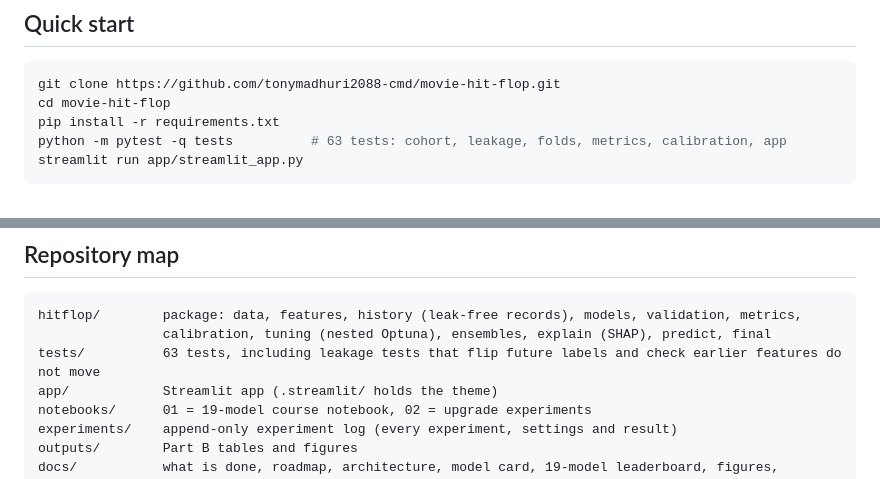
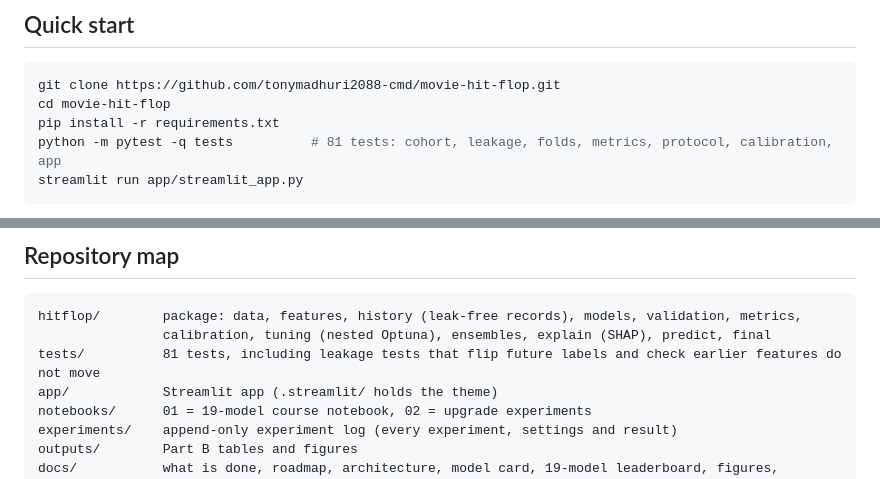
Before and after one commit to tonymadhuri2088-cmd/movie-hit-flop, a Markdown page: README.md, 2 parts joined by grey strips. Rendered like a GitHub page.

````diff
--- a/README.md
+++ b/README.md
@@ -100,7 +106,7 @@ Five tabs: **Predict** (film details in; chance of a Hit, a colour-coded verdict
 git clone https://github.com/tonymadhuri2088-cmd/movie-hit-flop.git
 cd movie-hit-flop
 pip install -r requirements.txt
-python -m pytest -q tests          # 63 tests: cohort, leakage, folds, metrics, calibration, app
+python -m pytest -q tests          # 81 tests: cohort, leakage, folds, metrics, protocol, calibration, app
 streamlit run app/streamlit_app.py
 ```
 **Part A (notebook):** open `notebooks/01_course_notebook_19_models.ipynb` in Google Colab and choose Runtime > Run all (about 30 minutes). The first cell downloads the two data files automatically; if that fails, Colab shows an upload button, so upload `data/movies_full.csv` and `data/yt_features.csv` from this repo. Locally, also run `pip install -r requirements-notebook.txt`.
@@ -122,7 +128,7 @@ python -m hitflop.artifacts; python -m hitflop.phase6
 ```
 hitflop/        package: data, features, history (leak-free records), models, validation, metrics,
                 calibration, tuning (nested Optuna), ensembles, explain (SHAP), predict, final
-tests/          63 tests, including leakage tests that flip future labels and check earlier features do not move
+tests/          81 tests, including leakage tests that flip future labels and check earlier features do not move
 app/            Streamlit app (.streamlit/ holds the theme)
 notebooks/      01 = 19-model course notebook, 02 = upgrade experiments
 experiments/    append-only experiment log (every experiment, settings and result)
````
Also changed, not shown: other parts of README.md (+8 -2 lines), docs/MODEL_CARD.md (+12 -0 lines), docs/UPGRADE_LOG.md (added, +57 -0 lines), docs/WHAT_IS_DONE.md (+1 -1 lines), docs/figures/test_confusion_matrices.png (added), 14 other files.
